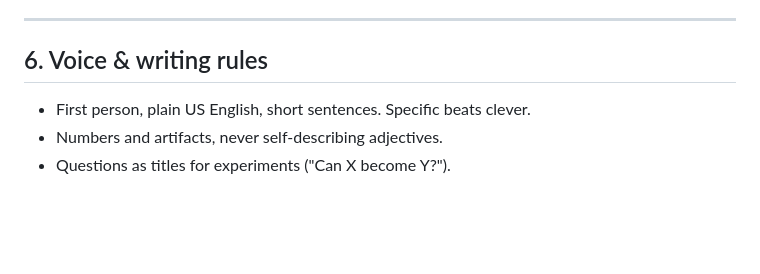
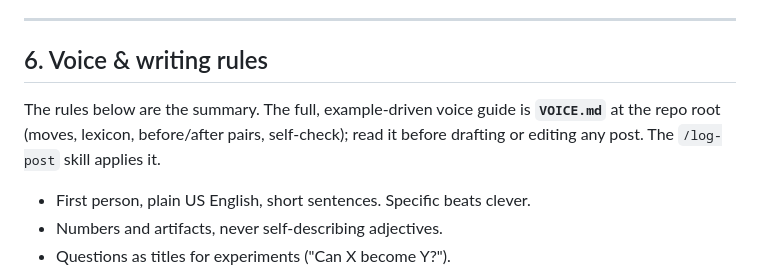
Before and after one commit to deadlink-labs/dll-website, a Markdown page: CLAUDE.md, the part around the change. Drawn GitHub-style; blank space fills up the shorter version.

```diff
--- a/CLAUDE.md
+++ b/CLAUDE.md
@@ -330,6 +330,10 @@ Then Marcelo's story as the 30-year pattern of being early and learning by build
 
 ## 6. Voice & writing rules
 
+The rules below are the summary. The full, example-driven voice guide is
+**`VOICE.md`** at the repo root (moves, lexicon, before/after pairs, self-check);
+read it before drafting or editing any post. The `/log-post` skill applies it.
+
 - First person, plain US English, short sentences. Specific beats clever.
 - Numbers and artifacts, never self-describing adjectives.
 - Questions as titles for experiments ("Can X become Y?").
```
Also changed, not shown: VOICE.md (added, +176 -0 lines), 1 other file.
